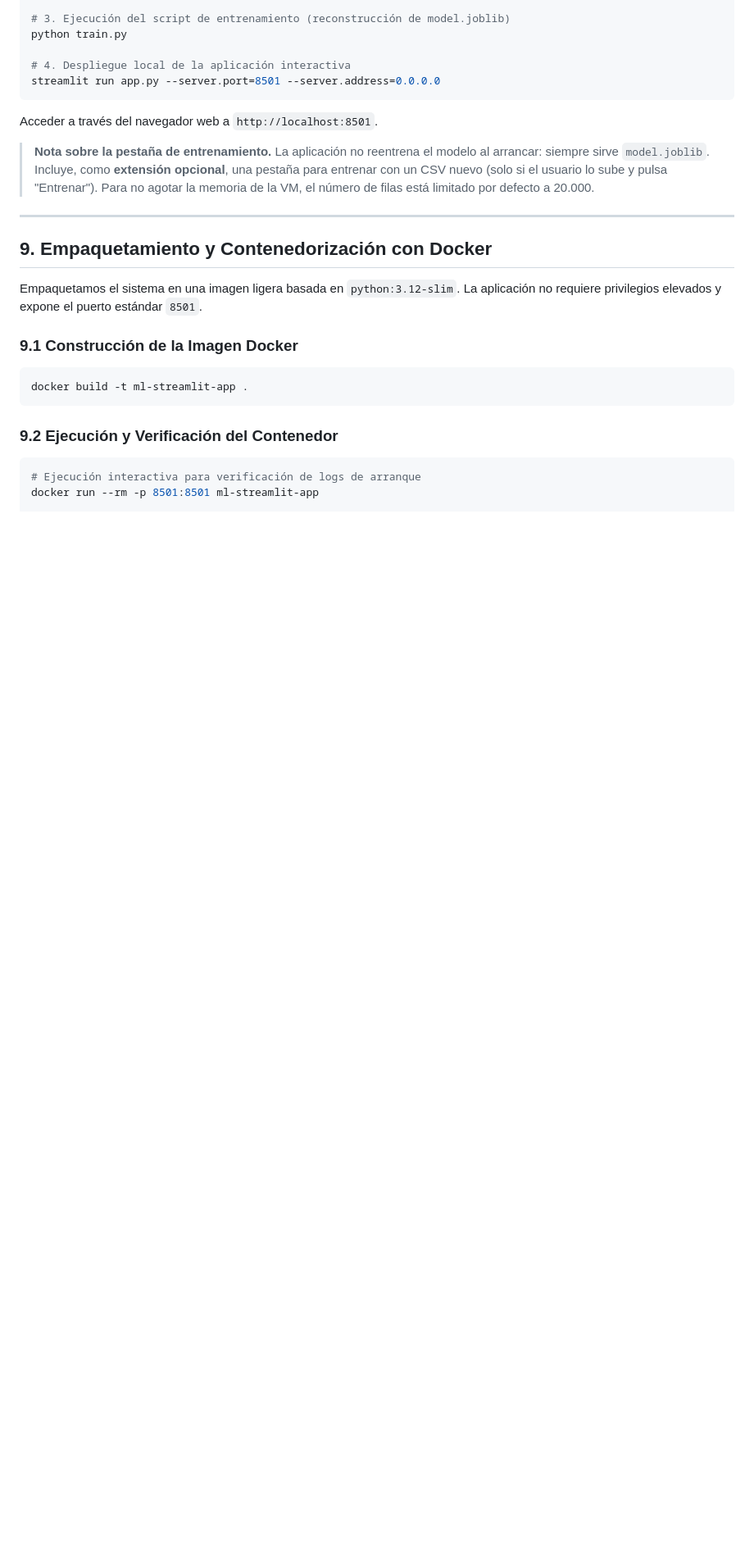
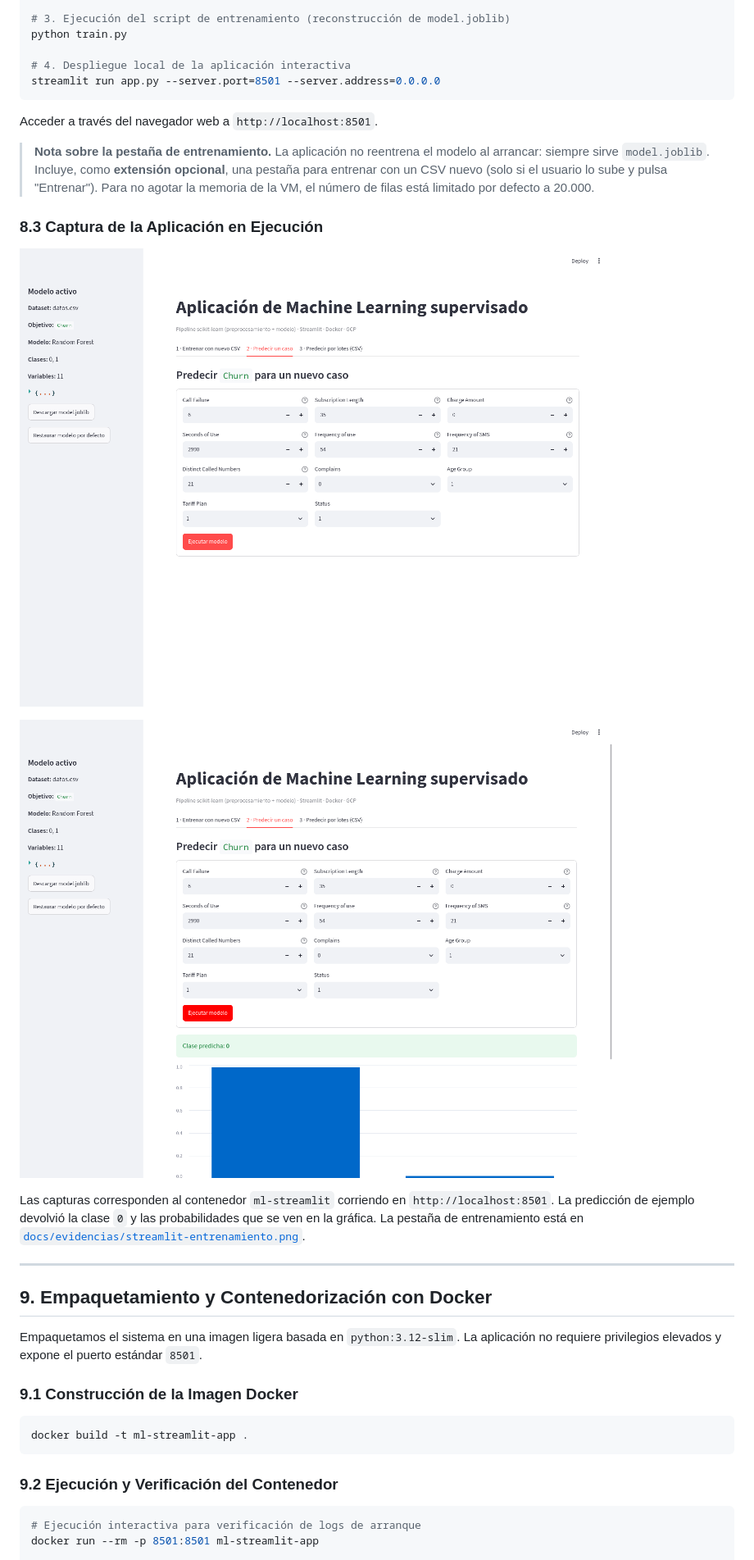
Before and after one commit to julianjimenez4809-ui/MLII_Despliegue_Streamlit_Docker_GCP, a Markdown page: README.md, the part around one of its changes. Shown at 82% size. Drawn GitHub-style; pictures changed too: docs/evidencias/streamlit-prediccion.png (added), docs/evidencias/streamlit-resultado.png (added); blank space fills up the shorter version.

Commit message:
docs: capturas de Streamlit y evidencia de entrenamiento en contenedor

```diff
--- a/README.md
+++ b/README.md
@@ -185,6 +185,14 @@ Acceder a través del navegador web a `http://localhost:8501`.
 
 > **Nota sobre la pestaña de entrenamiento.** La aplicación no reentrena el modelo al arrancar: siempre sirve `model.joblib`. Incluye, como **extensión opcional**, una pestaña para entrenar con un CSV nuevo (solo si el usuario lo sube y pulsa "Entrenar"). Para no agotar la memoria de la VM, el número de filas está limitado por defecto a 20.000.
 
+### 8.3 Captura de la Aplicación en Ejecución
+
+![Predicción de un caso en Streamlit](docs/evidencias/streamlit-prediccion.png)
+
+![Resultado de la predicción](docs/evidencias/streamlit-resultado.png)
+
+Las capturas corresponden al contenedor `ml-streamlit` corriendo en `http://localhost:8501`. La predicción de ejemplo devolvió la clase `0` y las probabilidades que se ven en la gráfica. La pestaña de entrenamiento está en [`docs/evidencias/streamlit-entrenamiento.png`](docs/evidencias/streamlit-entrenamiento.png).
+
 ---
 
 ## 9. Empaquetamiento y Contenedorización con Docker
```
Also changed, not shown: other parts of README.md (+57 -3 lines), docs/evidencias/streamlit-entrenamiento.png (added), 7 other files.
